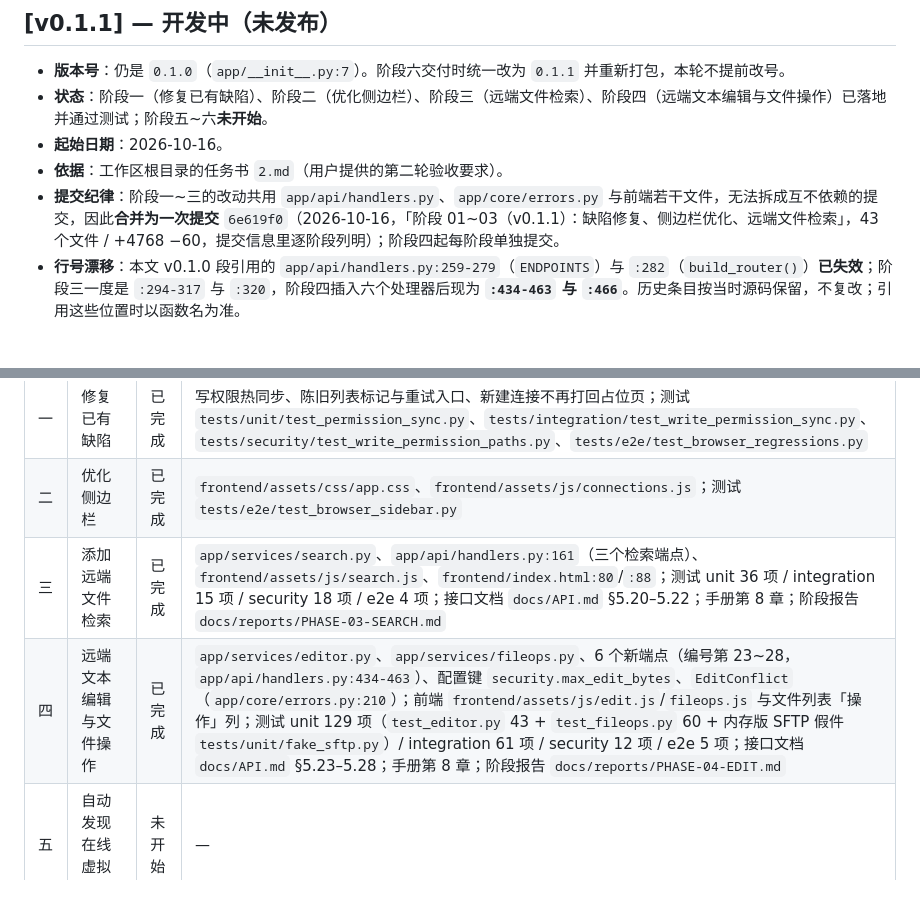
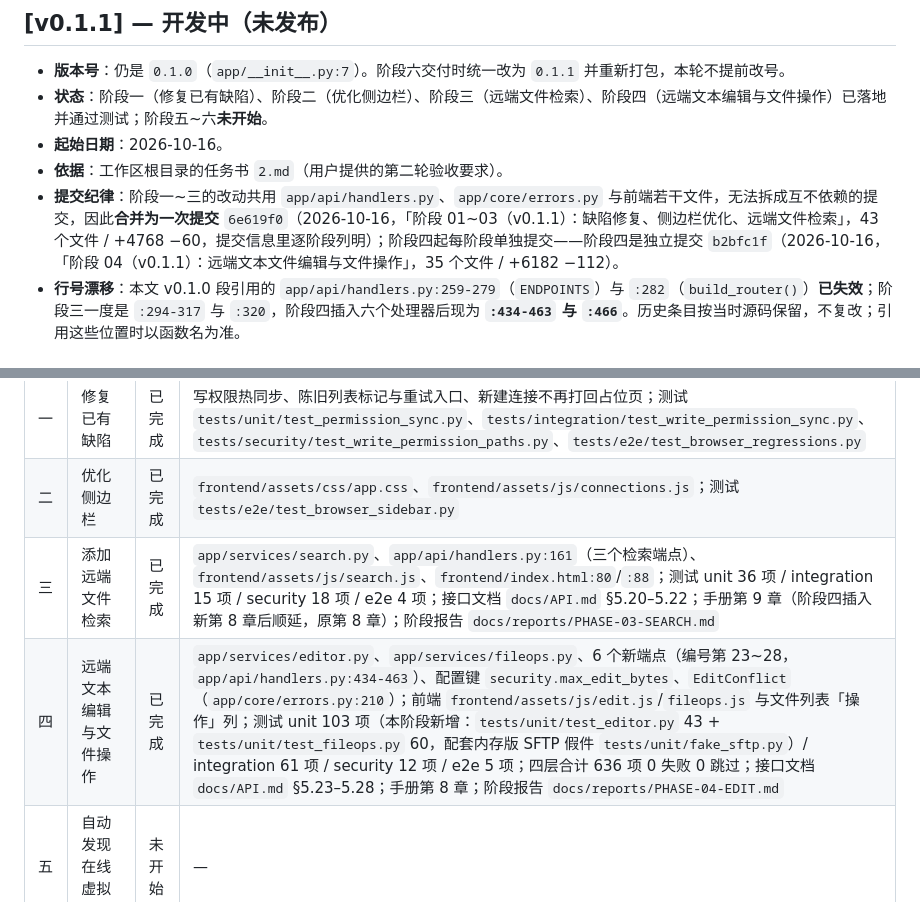
Before and after one commit to A1muE4aY/aimus-web-file-manager, a Markdown page: docs/CHANGELOG.md, 2 parts joined by grey strips. GitHub-like rendering.

Commit message:
阶段四收尾：在 CHANGELOG 与阶段报告里记下阶段四的提交哈希
- docs/CHANGELOG.md：提交纪律段补上阶段四的独立提交 b2bfc1f（35 个文件 / +6182 −112）；阶段进度表第四行的测试数字改为本阶段新增的 unit 103 项与四层合计 636 项；阶段三行的「手册第 8 章」改为「手册第 9 章（阶段四插入新第 8 章后顺延，原第 8 章）」。
- docs/reports/PHASE-04-EDIT.md：§1 的「对应 Git 提交或标签」填入 b2bfc1f。

```diff
--- a/docs/CHANGELOG.md
+++ b/docs/CHANGELOG.md
@@ -23,7 +23,7 @@
 - **状态**：阶段一（修复已有缺陷）、阶段二（优化侧边栏）、阶段三（远端文件检索）、阶段四（远端文本编辑与文件操作）已落地并通过测试；阶段五~六**未开始**。
 - **起始日期**：2026-10-16。
 - **依据**：工作区根目录的任务书 `2.md`（用户提供的第二轮验收要求）。
-- **提交纪律**：阶段一~三的改动共用 `app/api/handlers.py`、`app/core/errors.py` 与前端若干文件，无法拆成互不依赖的提交，因此**合并为一次提交** `6e619f0`（2026-10-16，「阶段 01~03（v0.1.1）：缺陷修复、侧边栏优化、远端文件检索」，43 个文件 / +4768 −60，提交信息里逐阶段列明）；阶段四起每阶段单独提交。
+- **提交纪律**：阶段一~三的改动共用 `app/api/handlers.py`、`app/core/errors.py` 与前端若干文件，无法拆成互不依赖的提交，因此**合并为一次提交** `6e619f0`（2026-10-16，「阶段 01~03（v0.1.1）：缺陷修复、侧边栏优化、远端文件检索」，43 个文件 / +4768 −60，提交信息里逐阶段列明）；阶段四起每阶段单独提交——阶段四是独立提交 `b2bfc1f`（2026-10-16，「阶段 04（v0.1.1）：远端文本文件编辑与文件操作」，35 个文件 / +6182 −112）。
 - **行号漂移**：本文 v0.1.0 段引用的 `app/api/handlers.py:259-279`（`ENDPOINTS`）与 `:282`（`build_router()`）**已失效**；阶段三一度是 `:294-317` 与 `:320`，阶段四插入六个处理器后现为 **`:434-463` 与 `:466`**。历史条目按当时源码保留，不复改；引用这些位置时以函数名为准。
 
 ### 阶段进度（依据任务书 2.md 的六阶段）
@@ -32,8 +32,8 @@
 | --- | --- | --- | --- |
 | 一 | 修复已有缺陷 | 已完成 | 写权限热同步、陈旧列表标记与重试入口、新建连接不再打回占位页；测试 `tests/unit/test_permission_sync.py`、`tests/integration/test_write_permission_sync.py`、`tests/security/test_write_permission_paths.py`、`tests/e2e/test_browser_regressions.py` |
 | 二 | 优化侧边栏 | 已完成 | `frontend/assets/css/app.css`、`frontend/assets/js/connections.js`；测试 `tests/e2e/test_browser_sidebar.py` |
-| 三 | 添加远端文件检索 | 已完成 | `app/services/search.py`、`app/api/handlers.py:161`（三个检索端点）、`frontend/assets/js/search.js`、`frontend/index.html:80`/`:88`；测试 unit 36 项 / integration 15 项 / security 18 项 / e2e 4 项；接口文档 `docs/API.md` §5.20–5.22；手册第 8 章；阶段报告 `docs/reports/PHASE-03-SEARCH.md` |
-| 四 | 远端文本编辑与文件操作 | 已完成 | `app/services/editor.py`、`app/services/fileops.py`、6 个新端点（编号第 23~28，`app/api/handlers.py:434-463`）、配置键 `security.max_edit_bytes`、`EditConflict`（`app/core/errors.py:210`）；前端 `frontend/assets/js/edit.js`/`fileops.js` 与文件列表「操作」列；测试 unit 129 项（`test_editor.py` 43 + `test_fileops.py` 60 + 内存版 SFTP 假件 `tests/unit/fake_sftp.py`）/ integration 61 项 / security 12 项 / e2e 5 项；接口文档 `docs/API.md` §5.23–5.28；手册第 8 章；阶段报告 `docs/reports/PHASE-04-EDIT.md` |
+| 三 | 添加远端文件检索 | 已完成 | `app/services/search.py`、`app/api/handlers.py:161`（三个检索端点）、`frontend/assets/js/search.js`、`frontend/index.html:80`/`:88`；测试 unit 36 项 / integration 15 项 / security 18 项 / e2e 4 项；接口文档 `docs/API.md` §5.20–5.22；手册第 9 章（阶段四插入新第 8 章后顺延，原第 8 章）；阶段报告 `docs/reports/PHASE-03-SEARCH.md` |
+| 四 | 远端文本编辑与文件操作 | 已完成 | `app/services/editor.py`、`app/services/fileops.py`、6 个新端点（编号第 23~28，`app/api/handlers.py:434-463`）、配置键 `security.max_edit_bytes`、`EditConflict`（`app/core/errors.py:210`）；前端 `frontend/assets/js/edit.js`/`fileops.js` 与文件列表「操作」列；测试 unit 103 项（本阶段新增：`tests/unit/test_editor.py` 43 + `tests/unit/test_fileops.py` 60，配套内存版 SFTP 假件 `tests/unit/fake_sftp.py`）/ integration 61 项 / security 12 项 / e2e 5 项；四层合计 636 项 0 失败 0 跳过；接口文档 `docs/API.md` §5.23–5.28；手册第 8 章；阶段报告 `docs/reports/PHASE-04-EDIT.md` |
 | 五 | 自动发现在线虚拟机 | 未开始 | — |
 | 六 | 回归、CU 验收与交付 | 未开始 | — |
 
```
Also changed, not shown: docs/reports/PHASE-04-EDIT.md (+1 -1 lines).
